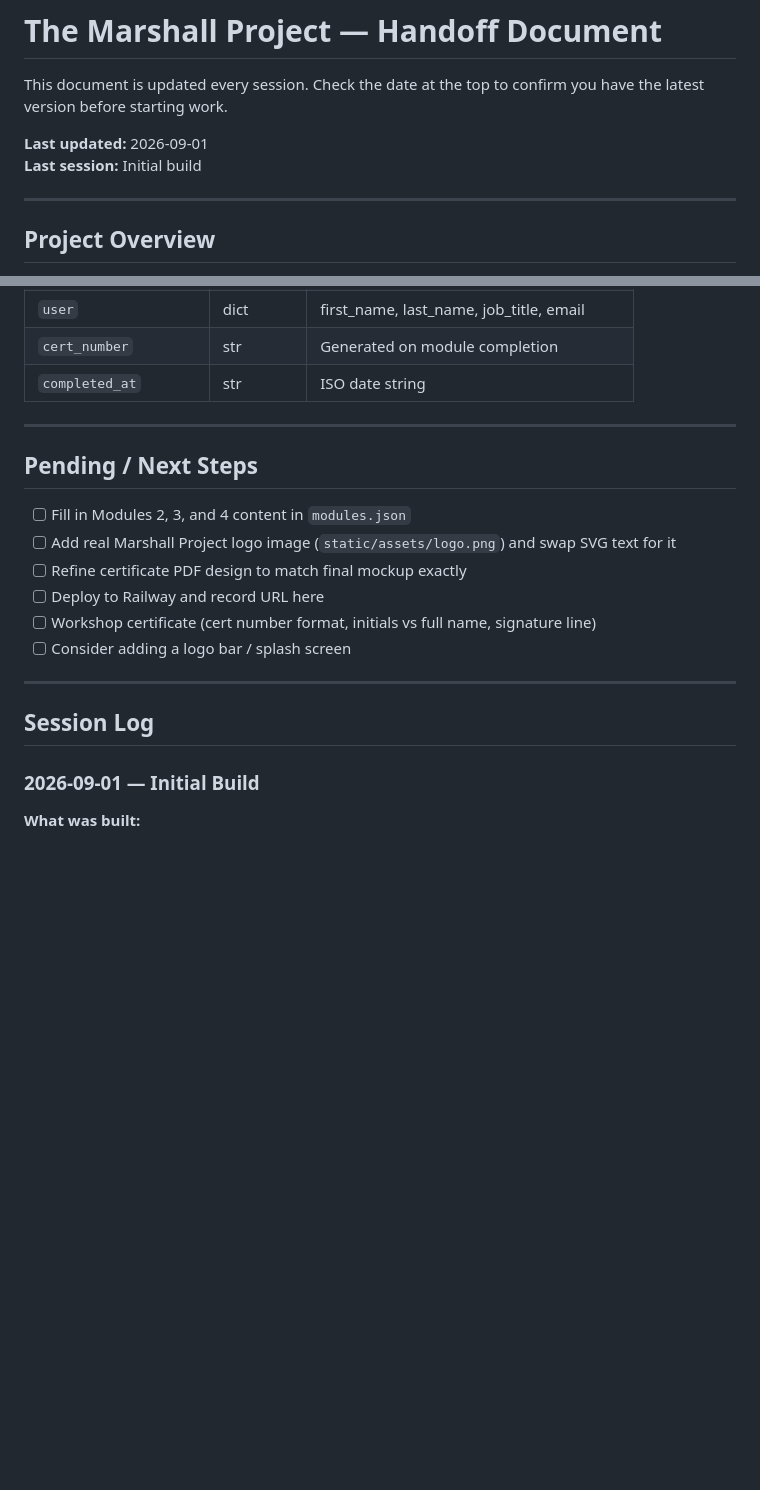
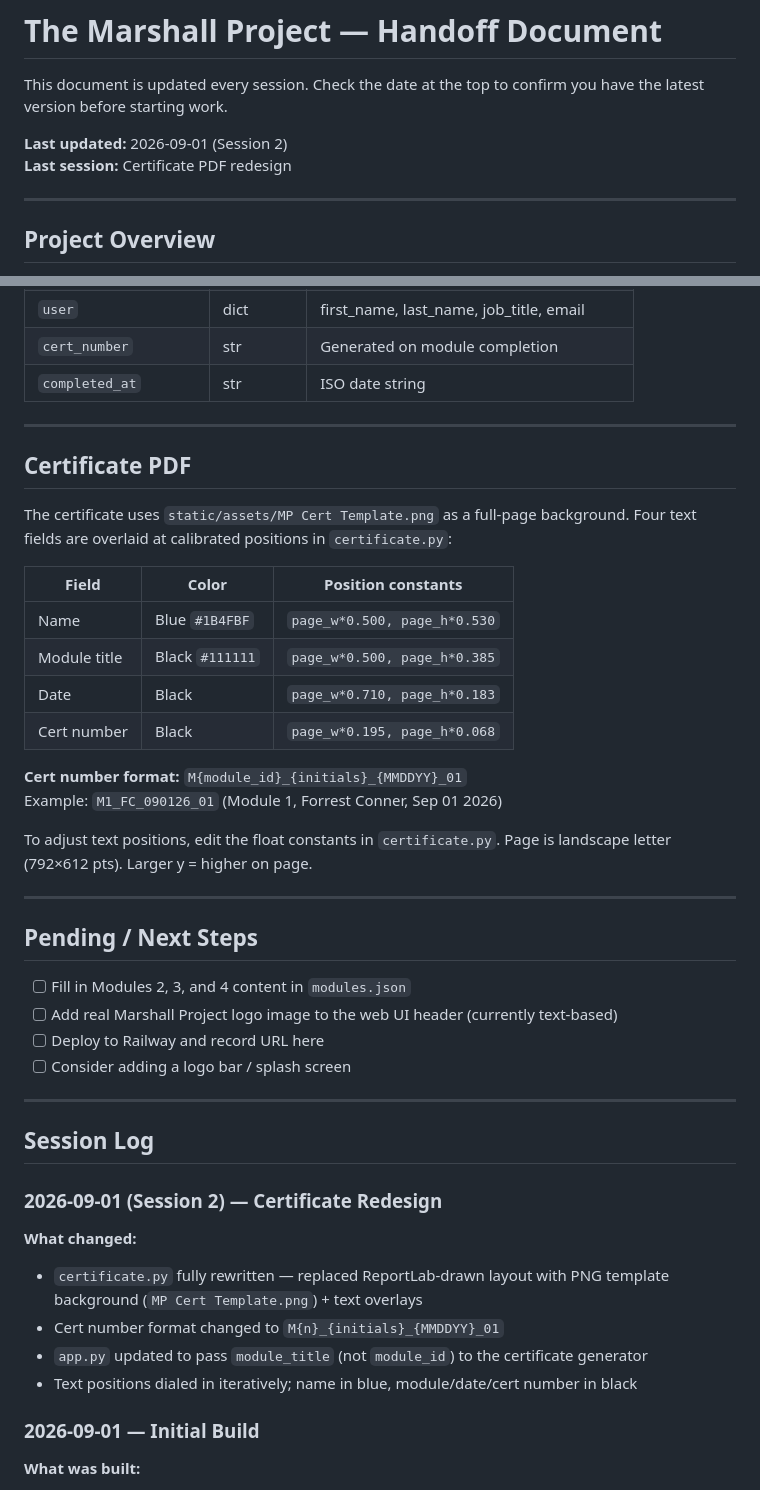
Before and after one commit to FoFoPho/hh-marshall-project, a Markdown page: HANDOFF.md, 2 parts joined by grey strips. Drawn GitHub-style; blank space fills up the shorter version.

Commit message:
Update HANDOFF with certificate design notes and session log
Co-Authored-By: Claude Sonnet 4.6 <noreply@anthropic.com>

```diff
--- a/HANDOFF.md
+++ b/HANDOFF.md
@@ -2,8 +2,8 @@
 
 This document is updated every session. Check the date at the top to confirm you have the latest version before starting work.
 
-**Last updated:** 2026-09-01
-**Last session:** Initial build
+**Last updated:** 2026-09-01 (Session 2)
+**Last session:** Certificate PDF redesign
 
 ---
 
@@ -175,18 +175,42 @@ Font: Barlow Condensed (headings) + Barlow (body) via Google Fonts.
 
 ---
 
+## Certificate PDF
+
+The certificate uses `static/assets/MP Cert Template.png` as a full-page background. Four text fields are overlaid at calibrated positions in `certificate.py`:
+
+| Field | Color | Position constants |
+|---|---|---|
+| Name | Blue `#1B4FBF` | `page_w*0.500, page_h*0.530` |
+| Module title | Black `#111111` | `page_w*0.500, page_h*0.385` |
+| Date | Black | `page_w*0.710, page_h*0.183` |
+| Cert number | Black | `page_w*0.195, page_h*0.068` |
+
+**Cert number format:** `M{module_id}_{initials}_{MMDDYY}_01`
+Example: `M1_FC_090126_01` (Module 1, Forrest Conner, Sep 01 2026)
+
+To adjust text positions, edit the float constants in `certificate.py`. Page is landscape letter (792×612 pts). Larger y = higher on page.
+
+---
+
 ## Pending / Next Steps
 
 - [ ] Fill in Modules 2, 3, and 4 content in `modules.json`
-- [ ] Add real Marshall Project logo image (`static/assets/logo.png`) and swap SVG text for it
-- [ ] Refine certificate PDF design to match final mockup exactly
+- [ ] Add real Marshall Project logo image to the web UI header (currently text-based)
 - [ ] Deploy to Railway and record URL here
-- [ ] Workshop certificate (cert number format, initials vs full name, signature line)
 - [ ] Consider adding a logo bar / splash screen
 
 ---
 
 ## Session Log
+
+### 2026-09-01 (Session 2) — Certificate Redesign
+
+**What changed:**
+- `certificate.py` fully rewritten — replaced ReportLab-drawn layout with PNG template background (`MP Cert Template.png`) + text overlays
+- Cert number format changed to `M{n}_{initials}_{MMDDYY}_01`
+- `app.py` updated to pass `module_title` (not `module_id`) to the certificate generator
+- Text positions dialed in iteratively; name in blue, module/date/cert number in black
 
 ### 2026-09-01 — Initial Build
 
```
